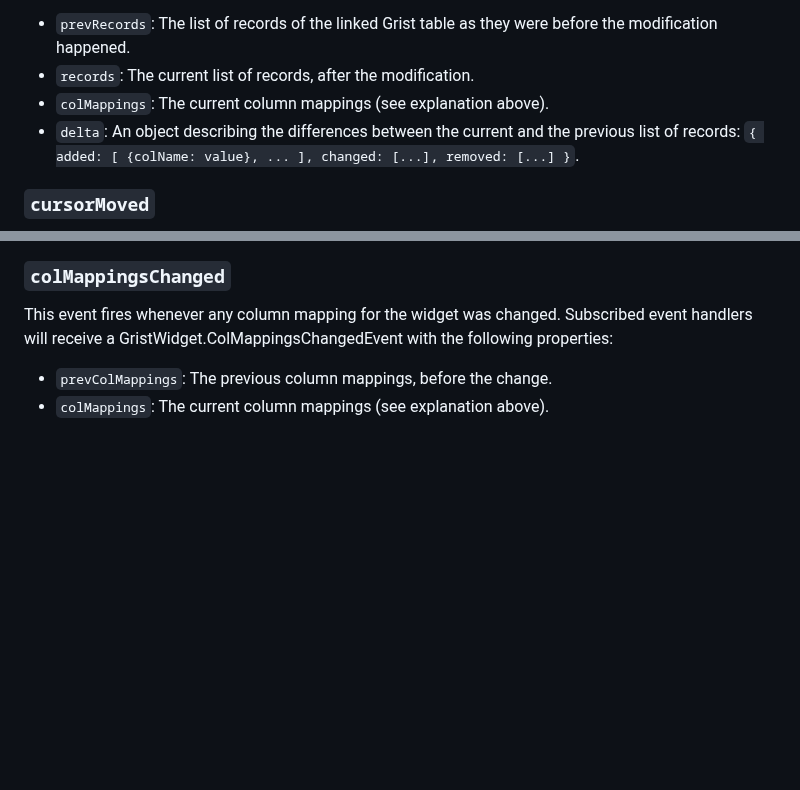
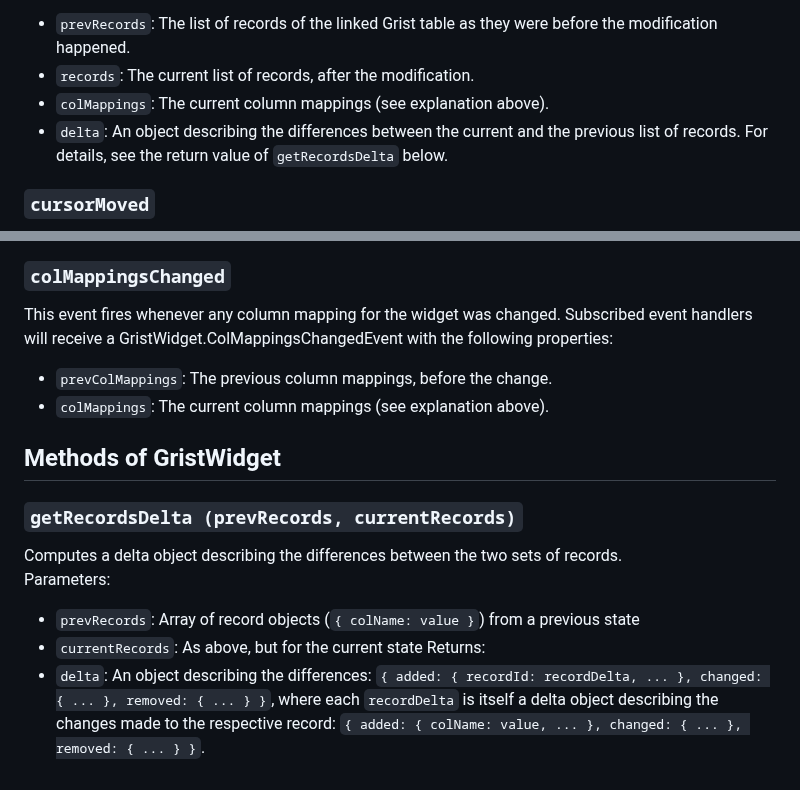
Before and after one commit to tomnitschke/gristwidgets, a Markdown page: sanegrist/README.md, 2 parts joined by grey strips. Drawn GitHub-style; blank space fills up the shorter version.

```diff
--- a/sanegrist/README.md
+++ b/sanegrist/README.md
@@ -45,7 +45,7 @@ Subscribed event handlers will receive a GristWidget.RecordsModifiedEvent with t
 - `prevRecords`: The list of records of the linked Grist table as they were before the modification happened.
 - `records`: The current list of records, after the modification.
 - `colMappings`: The current column mappings (see explanation above).
-- `delta`: An object describing the differences between the current and the previous list of records: `{ added: [ {colName: value}, ... ], changed: [...], removed: [...] }`.
+- `delta`: An object describing the differences between the current and the previous list of records. For details, see the return value of `getRecordsDelta` below.
 ### `cursorMoved`
 The user changed the currently selected record in the linked view (i.e., mostly: They clicked on another table row).
 Unlike Grist's 'onRecord' event, this is guaranteed to fire exactly once per such user interaction, and only if the interaction ended up with a different record being selected than before. It also won't fire when the plugin is first loaded, as that's what the 'ready' event (see above) is for.
@@ -64,3 +64,12 @@ This event fires whenever any column mapping for the widget was changed.
 Subscribed event handlers will receive a GristWidget.ColMappingsChangedEvent with the following properties:
 - `prevColMappings`: The previous column mappings, before the change.
 - `colMappings`: The current column mappings (see explanation above).
+
+## Methods of GristWidget
+### `getRecordsDelta (prevRecords, currentRecords)`
+Computes a delta object describing the differences between the two sets of records.
+Parameters:
+- `prevRecords`: Array of record objects (`{ colName: value }`) from a previous state
+- `currentRecords`: As above, but for the current state
+Returns:
+- `delta`: An object describing the differences: `{ added: { recordId: recordDelta, ... }, changed: { ... }, removed: { ... } }`, where each `recordDelta` is itself a delta object describing the changes made to the respective record: `{ added: { colName: value, ... }, changed: { ... }, removed: { ... } }`.
```
